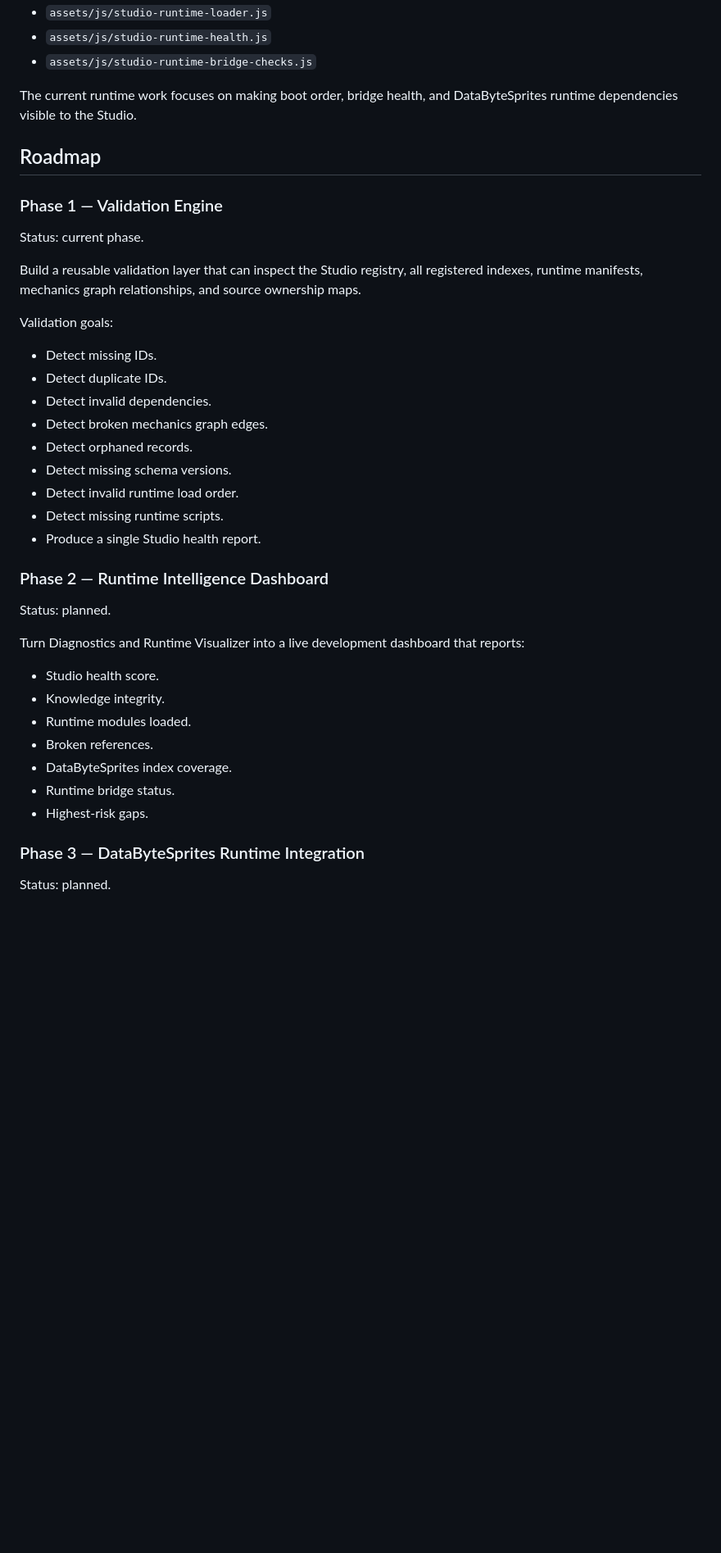
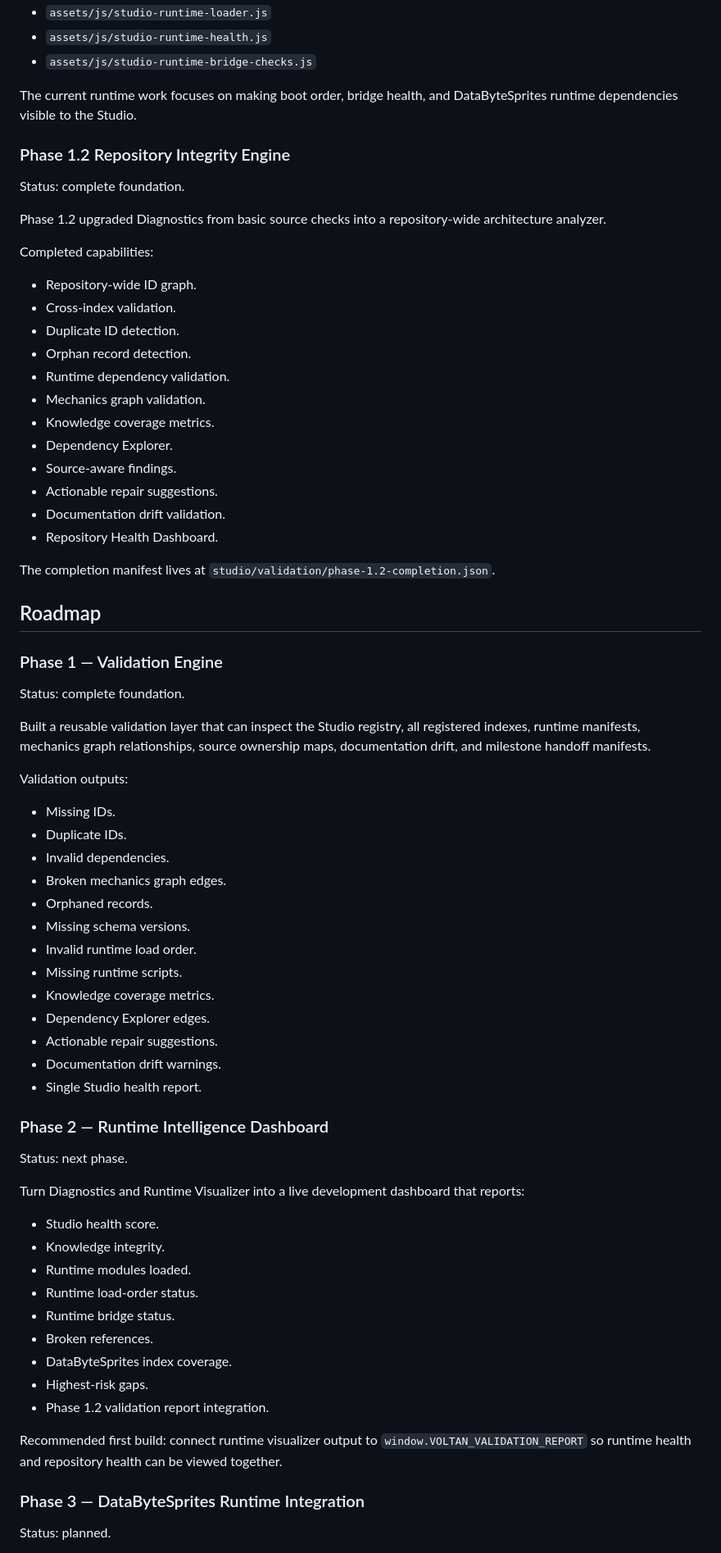
Before and after one commit to voltanlabs/voltanlabs.github.io, a Markdown page: README.md, the part around one of its changes. Shown at 82% size. Drawn GitHub-style; blank space fills up the shorter version.

Commit message:
Close Phase 1.2 roadmap

```diff
--- a/README.md
+++ b/README.md
@@ -97,39 +103,70 @@ Live runtime files include:
 
 The current runtime work focuses on making boot order, bridge health, and DataByteSprites runtime dependencies visible to the Studio.
 
+### Phase 1.2 Repository Integrity Engine
+
+Status: complete foundation.
+
+Phase 1.2 upgraded Diagnostics from basic source checks into a repository-wide architecture analyzer.
+
+Completed capabilities:
+
+- Repository-wide ID graph.
+- Cross-index validation.
+- Duplicate ID detection.
+- Orphan record detection.
+- Runtime dependency validation.
+- Mechanics graph validation.
+- Knowledge coverage metrics.
+- Dependency Explorer.
+- Source-aware findings.
+- Actionable repair suggestions.
+- Documentation drift validation.
+- Repository Health Dashboard.
+
+The completion manifest lives at `studio/validation/phase-1.2-completion.json`.
+
 ## Roadmap
 
 ### Phase 1 — Validation Engine
 
-Status: current phase.
+Status: complete foundation.
 
-Build a reusable validation layer that can inspect the Studio registry, all registered indexes, runtime manifests, mechanics graph relationships, and source ownership maps.
+Built a reusable validation layer that can inspect the Studio registry, all registered indexes, runtime manifests, mechanics graph relationships, source ownership maps, documentation drift, and milestone handoff manifests.
 
-Validation goals:
+Validation outputs:
 
-- Detect missing IDs.
-- Detect duplicate IDs.
-- Detect invalid dependencies.
-- Detect broken mechanics graph edges.
-- Detect orphaned records.
-- Detect missing schema versions.
-- Detect invalid runtime load order.
-- Detect missing runtime scripts.
-- Produce a single Studio health report.
+- Missing IDs.
+- Duplicate IDs.
+- Invalid dependencies.
+- Broken mechanics graph edges.
+- Orphaned records.
+- Missing schema versions.
+- Invalid runtime load order.
+- Missing runtime scripts.
+- Knowledge coverage metrics.
+- Dependency Explorer edges.
+- Actionable repair suggestions.
+- Documentation drift warnings.
+- Single Studio health report.
 
 ### Phase 2 — Runtime Intelligence Dashboard
 
-Status: planned.
+Status: next phase.
 
 Turn Diagnostics and Runtime Visualizer into a live development dashboard that reports:
 
 - Studio health score.
 - Knowledge integrity.
 - Runtime modules loaded.
+- Runtime load-order status.
+- Runtime bridge status.
 - Broken references.
 - DataByteSprites index coverage.
-- Runtime bridge status.
 - Highest-risk gaps.
+- Phase 1.2 validation report integration.
+
+Recommended first build: connect runtime visualizer output to `window.VOLTAN_VALIDATION_REPORT` so runtime health and repository health can be viewed together.
 
 ### Phase 3 — DataByteSprites Runtime Integration
 
```
Also changed, not shown: other parts of README.md (+15 -9 lines).
